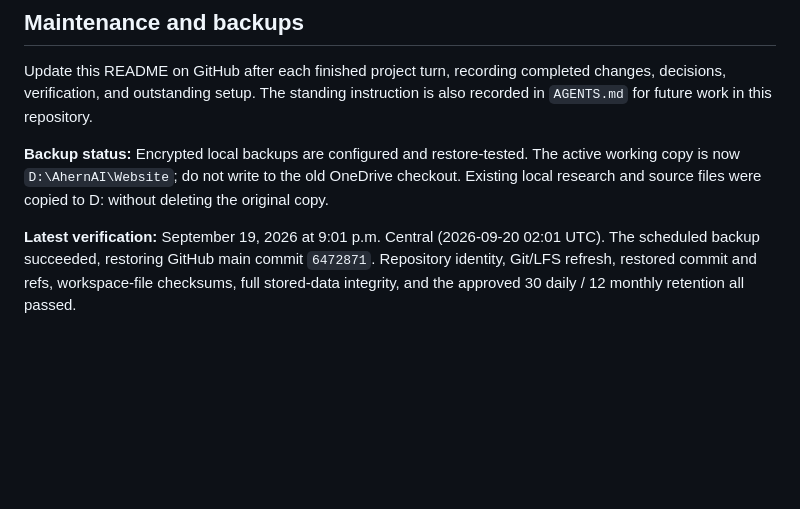
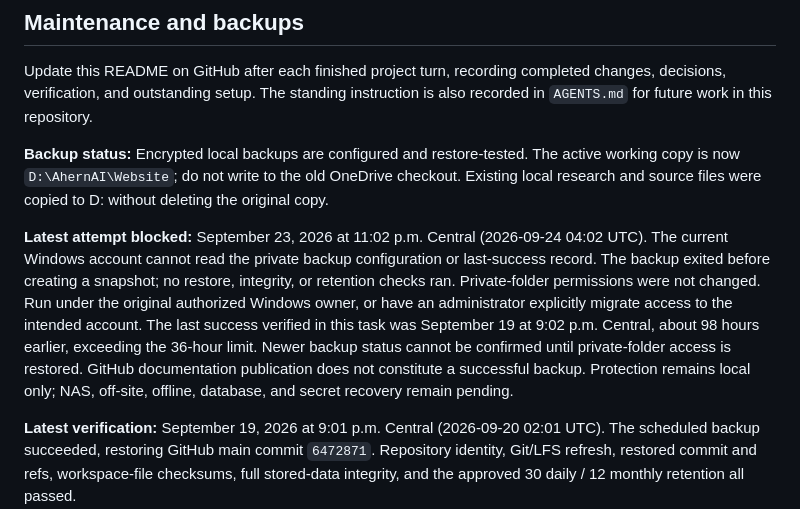
Before and after one commit to MikeDaddy84/ahern-ai-solutions, a Markdown page: README.md, the part around the change. Rendered like a GitHub page; blank space fills up the shorter version.

Commit message:
Document backup blocked by Windows account access

```diff
--- a/README.md
+++ b/README.md
@@ -142,6 +142,18 @@ instruction is also recorded in `AGENTS.md` for future work in this repository.
 The active working copy is now `D:\AhernAI\Website`; do not write to the old
 OneDrive checkout. Existing local research and source files were copied to D:
 without deleting the original copy.
+
+**Latest attempt blocked:** September 23, 2026 at 11:02 p.m. Central
+(2026-09-24 04:02 UTC). The current Windows account cannot read the private
+backup configuration or last-success record. The backup exited before creating
+a snapshot; no restore, integrity, or retention checks ran. Private-folder
+permissions were not changed. Run under the original authorized Windows owner,
+or have an administrator explicitly migrate access to the intended account.
+The last success verified in this task was September 19 at 9:02 p.m. Central,
+about 98 hours earlier, exceeding the 36-hour limit. Newer backup status cannot
+be confirmed until private-folder access is restored. GitHub documentation
+publication does not constitute a successful backup. Protection remains local
+only; NAS, off-site, offline, database, and secret recovery remain pending.
 
 **Latest verification:** September 19, 2026 at 9:01 p.m. Central
 (2026-09-20 02:01 UTC). The scheduled backup succeeded, restoring GitHub main
```
